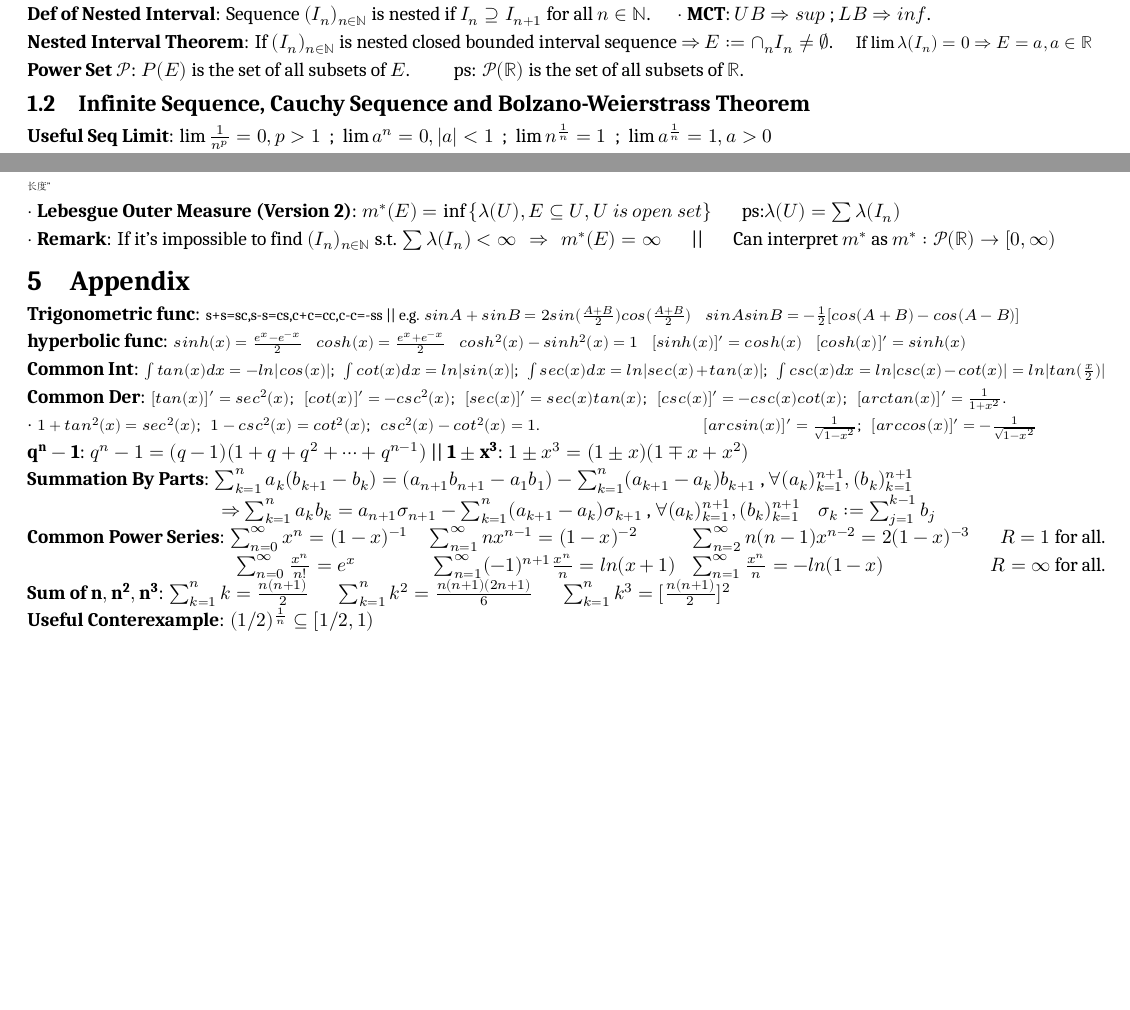
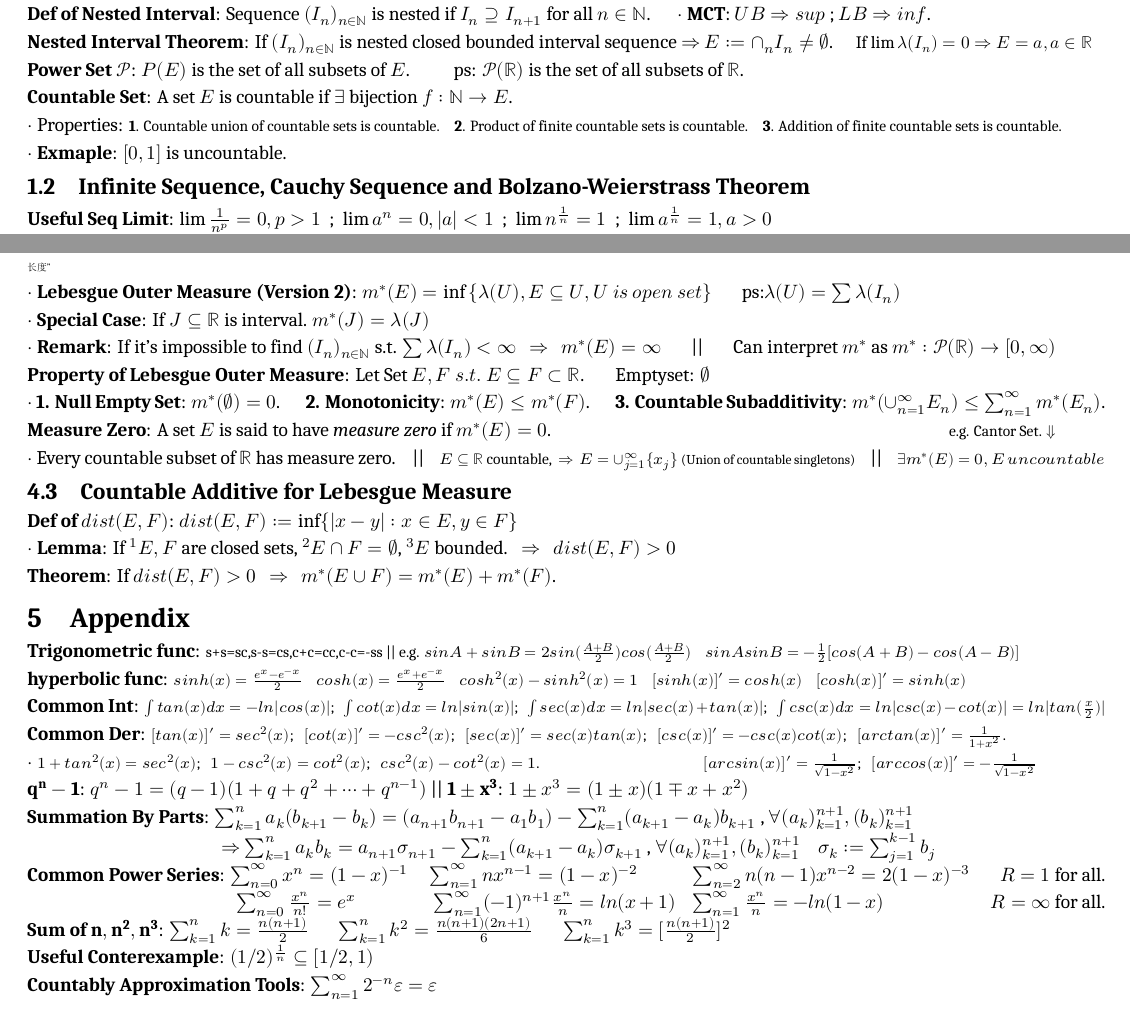
Before and after one commit to zhoujasper/Edin_Year3_Semester1_Notes, a LaTeX document (HAna/Note/HAna Note.tex): two parts of pages 1 and 3 of 3, joined at a grey line, cut so that both start at the same text, the shorter picture padded with empty space. Compiled offline with XeLaTeX; a missing font is replaced by an installed copy or a similar font.

Commit message:
v1.1.7 Add Countable Additive for Lebesgue Measure to the table of contents Update the date in the log file Include properties and examples of countable sets in the notes Add Countable Additive for Lebesgue Measure section to the notes

```diff
--- a/HAna/Note/HAna Note.tex
+++ b/HAna/Note/HAna Note.tex
@@ -77,6 +77,13 @@
 \textbf{Nested Interval Theorem}: If $(I_n)_{n\in\mathbb{N}}$ is nested closed bounded interval sequence $\Rightarrow$ $E:=\cap_nI_n\ne\emptyset$. \ \ \ \ {\small If $\lim\lambda(I_n)=0\Rightarrow E=a,a\in\mathbb{R}$ }
 
 \textbf{Power Set $\mathcal{P}$}: $P(E)$ is the set of all subsets of $E$. \ \ \ \ \ \ \ \ \ ps: $\mathcal{P}(\mathbb{R})$ is the set of all subsets of $\mathbb{R}$.
+
+\textbf{Countable Set}: A set $E$ is countable if $\exists$ bijection $f:\mathbb{N}\to E$.
+
+$\cdot$ Properties: {\footnotesize \textbf{1}. Countable union of countable sets is countable. \ \ \ \textbf{2}. Product of finite countable sets is countable. \ \ \ \textbf{3}. Addition of finite countable sets is countable.}
+
+$\cdot$ \textbf{Exmaple}: $[0,1]$ is uncountable.
+
 
 \subsection{Infinite Sequence, Cauchy Sequence and Bolzano-Weierstrass Theorem}
 
@@ -279,7 +286,26 @@ $\cdot$ {\footnotesize Not all infinitely differentiable functions are real anal
 
 $\cdot$ \textbf{Lebesgue Outer Measure (Version 2)}: $m^*(E)=\inf\left\{\lambda(U),E\subseteq U,U \ is \ open \ set \right\}$ \ \ \ \ \ \ ps:$\lambda(U)=\sum \lambda(I_n)$
 
+$\cdot$ \textbf{Special Case}: If $J\subseteq\mathbb{R}$ is interval. $m^*(J)=\lambda(J)$
+
 $\cdot$ \textbf{Remark}: If it's impossible to find $(I_n)_{n\in\mathbb{N}}$ s.t. $\sum\lambda(I_n)<\infty$ \ \ $\Rightarrow$ \ \ $m^*(E)=\infty$ \ \ \ \ \ \ || \ \ \ \ \ \ Can interpret $m^*$ as $m^*:\mathcal{P}(\mathbb{R})\to[0,\infty)$
+
+\textbf{Property of Lebesgue Outer Measure}: Let Set $E,F \ s.t. \ E\subseteq F\subset\mathbb{R}$. \ \ \ \ \ \ Emptyset: $\emptyset$
+
+$\cdot$ \textbf{1. Null Empty Set}: $m^*(\emptyset)=0$. \ \ \ \ \ \ \textbf{2. Monotonicity}: $m^*(E)\leq m^*(F)$. \ \ \ \ \ \ \textbf{3. Countable Subadditivity}: $m^*(\cup_{n=1}^{\infty}E_n)\leq\sum_{n=1}^{\infty}m^*(E_n)$.
+
+\textbf{Measure Zero}: A set $E$ is said to have \textit{measure zero} if $m^*(E)=0$. \hspace{200pt}  {\footnotesize e.g. Cantor Set. $\Downarrow$}
+
+$\cdot$ Every countable subset of $\mathbb{R}$ has measure zero. \ \ \ || \ \ \ {\footnotesize $E\subseteq\mathbb{R}$ countable, \ $\Rightarrow$ \ $E=\cup^\infty_{j=1}\{x_j\}$ {\scriptsize (Union of countable singletons)}} \ \ \ || \ \ \ {\footnotesize $\exists m^*(E)=0,E \ uncountable$}
+
+
+\subsection{Countable Additive for Lebesgue Measure}
+
+\textbf{Def of $dist(E,F)$}: $dist(E,F):=\inf\{|x-y|:x\in E,y\in F\}$
+
+$\cdot$ \textbf{Lemma}: If $^1E,F$ are closed sets, $^2E\cap F=\emptyset$, $^3E$ bounded. \ \ $\Rightarrow$ \ \ $dist(E,F)>0$
+
+\textbf{Theorem}: If $dist(E,F)>0$ \ \ $\Rightarrow$ \ \ $m^*(E\cup F)=m^*(E)+m^*(F)$.
 
 
 \section{Appendix}
@@ -308,4 +334,6 @@ $\mathbf{q^n-1}$: $q^n-1=(q-1)(1+q+q^2+\cdots+q^{n-1})$ || $\mathbf{1\pm x^3}$:
 
 \textbf{Useful Conterexample}: $(1/2)^{\frac{1}{n}}\subseteq[1/2,1)$
 
+\textbf{Countably Approximation Tools}: $\sum_{n=1}^{\infty}2^{-n}\varepsilon=\varepsilon$
+
 \end{document}
```
Also changed, not shown: HAna/Note/HAna Note.pdf, 3 other files.
